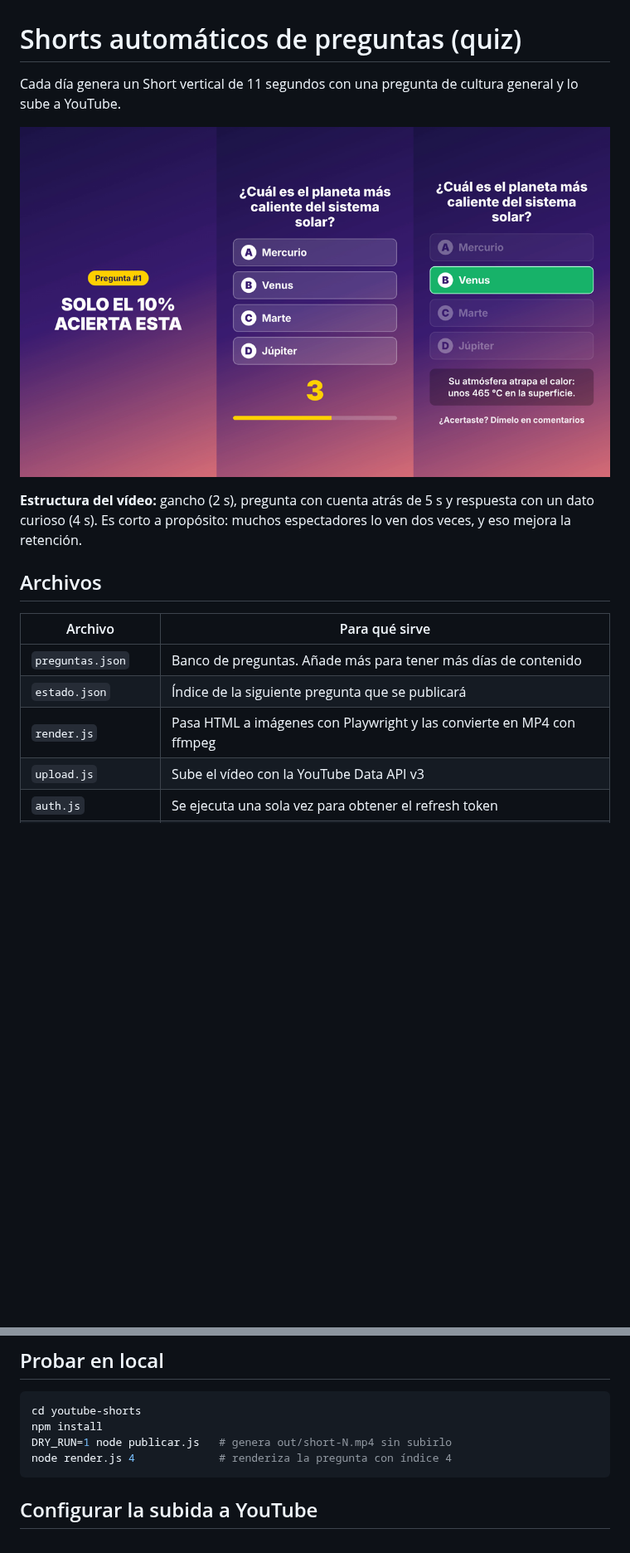
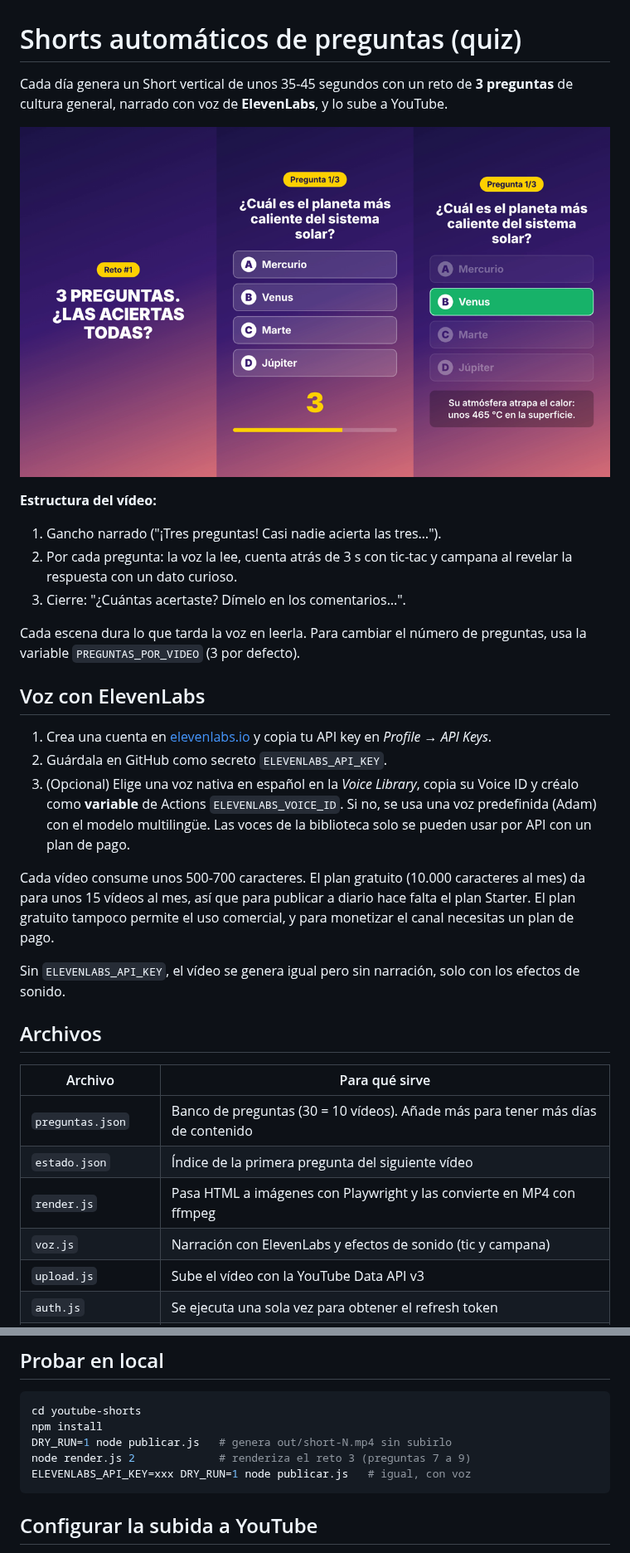
Before and after one commit to Netzu1-rgb/Netzu1-rgb, a Markdown page: youtube-shorts/README.md, 2 parts joined by grey strips. Shown at 83% size. Rendered like a GitHub page; pictures changed too: youtube-shorts/ejemplo.png; blank space fills up the shorter version.

````diff
--- a/youtube-shorts/README.md
+++ b/youtube-shorts/README.md
@@ -1,19 +1,34 @@
 # Shorts automáticos de preguntas (quiz)
 
-Cada día genera un Short vertical de 11 segundos con una pregunta de cultura general y lo sube a YouTube.
+Cada día genera un Short vertical de unos 35-45 segundos con un reto de **3 preguntas** de cultura general, narrado con voz de **ElevenLabs**, y lo sube a YouTube.
 
 ![Ejemplo](ejemplo.png)
 
-**Estructura del vídeo:** gancho (2 s), pregunta con cuenta atrás de 5 s y respuesta con un dato curioso (4 s).
-Es corto a propósito: muchos espectadores lo ven dos veces, y eso mejora la retención.
+**Estructura del vídeo:**
+1. Gancho narrado ("¡Tres preguntas! Casi nadie acierta las tres…").
+2. Por cada pregunta: la voz la lee, cuenta atrás de 3 s con tic-tac y campana al revelar la respuesta con un dato curioso.
+3. Cierre: "¿Cuántas acertaste? Dímelo en los comentarios…".
+
+Cada escena dura lo que tarda la voz en leerla. Para cambiar el número de preguntas, usa la variable `PREGUNTAS_POR_VIDEO` (3 por defecto).
+
+## Voz con ElevenLabs
+
+1. Crea una cuenta en [elevenlabs.io](https://elevenlabs.io) y copia tu API key en *Profile → API Keys*.
+2. Guárdala en GitHub como secreto `ELEVENLABS_API_KEY`.
+3. (Opcional) Elige una voz nativa en español en la *Voice Library*, copia su Voice ID y créalo como **variable** de Actions `ELEVENLABS_VOICE_ID`. Si no, se usa una voz predefinida (Adam) con el modelo multilingüe. Las voces de la biblioteca solo se pueden usar por API con un plan de pago.
+
+Cada vídeo consume unos 500-700 caracteres. El plan gratuito (10.000 caracteres al mes) da para unos 15 vídeos al mes, así que para publicar a diario hace falta el plan Starter. El plan gratuito tampoco permite el uso comercial, y para monetizar el canal necesitas un plan de pago.
+
+Sin `ELEVENLABS_API_KEY`, el vídeo se genera igual pero sin narración, solo con los efectos de sonido.
 
 ## Archivos
 
 | Archivo | Para qué sirve |
 |---|---|
-| `preguntas.json` | Banco de preguntas. Añade más para tener más días de contenido |
-| `estado.json` | Índice de la siguiente pregunta que se publicará |
+| `preguntas.json` | Banco de preguntas (30 = 10 vídeos). Añade más para tener más días de contenido |
+| `estado.json` | Índice de la primera pregunta del siguiente vídeo |
 | `render.js` | Pasa HTML a imágenes con Playwright y las convierte en MP4 con ffmpeg |
+| `voz.js` | Narración con ElevenLabs y efectos de sonido (tic y campana) |
 | `upload.js` | Sube el vídeo con la YouTube Data API v3 |
 | `auth.js` | Se ejecuta una sola vez para obtener el refresh token |
 | `publicar.js` | Genera la siguiente pregunta y la sube |
@@ -25,7 +40,8 @@ Es corto a propósito: muchos espectadores lo ven dos veces, y eso mejora la ret
 cd youtube-shorts
 npm install
 DRY_RUN=1 node publicar.js   # genera out/short-N.mp4 sin subirlo
-node render.js 4             # renderiza la pregunta con índice 4
+node render.js 2             # renderiza el reto 3 (preguntas 7 a 9)
+ELEVENLABS_API_KEY=xxx DRY_RUN=1 node publicar.js   # igual, con voz
 ```
 
 ## Configurar la subida a YouTube
````
Also changed, not shown: 5 other files.
